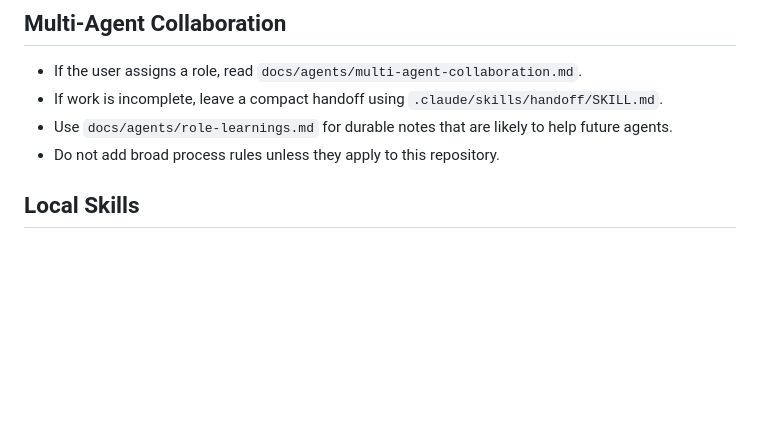
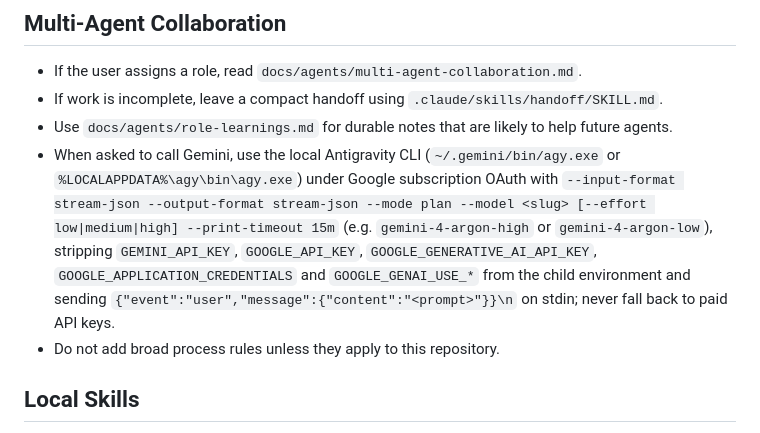
Before and after one commit to robertschaub/Guest-List, a Markdown page: AGENTS.md, the part around the change. GitHub-like rendering; blank space fills up the shorter version.

Commit message:
docs(agents): document subscription Gemini CLI invocation

```diff
--- a/AGENTS.md
+++ b/AGENTS.md
@@ -155,6 +155,7 @@ Do not push or maintain a `gh-pages` branch for this repository. Do not reintrod
 - If the user assigns a role, read `docs/agents/multi-agent-collaboration.md`.
 - If work is incomplete, leave a compact handoff using `.claude/skills/handoff/SKILL.md`.
 - Use `docs/agents/role-learnings.md` for durable notes that are likely to help future agents.
+- When asked to call Gemini, use the local Antigravity CLI (`~/.gemini/bin/agy.exe` or `%LOCALAPPDATA%\agy\bin\agy.exe`) under Google subscription OAuth with `--input-format stream-json --output-format stream-json --mode plan --model <slug> [--effort low|medium|high] --print-timeout 15m` (e.g. `gemini-4-argon-high` or `gemini-4-argon-low`), stripping `GEMINI_API_KEY`, `GOOGLE_API_KEY`, `GOOGLE_GENERATIVE_AI_API_KEY`, `GOOGLE_APPLICATION_CREDENTIALS` and `GOOGLE_GENAI_USE_*` from the child environment and sending `{"event":"user","message":{"content":"<prompt>"}}\n` on stdin; never fall back to paid API keys.
 - Do not add broad process rules unless they apply to this repository.
 
 ## Local Skills
```
